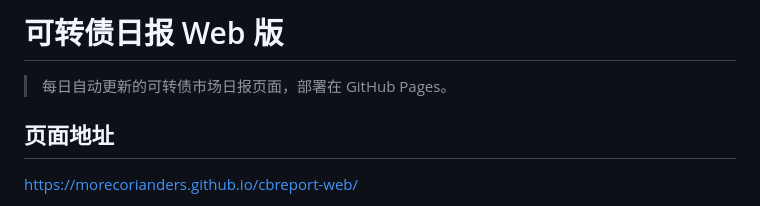
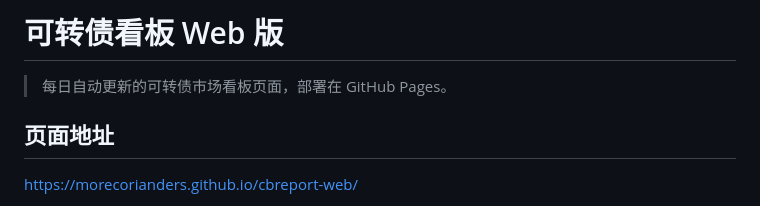
Before and after one commit to MORECORIANDERS/cbreport-web, a Markdown page: README.md, the part around the change. Rendered like a GitHub page.

Commit message:
Revise README for project title and description
Updated the title and description in README.md to reflect the change from '日报' to '看板'.

```diff
--- a/README.md
+++ b/README.md
@@ -1,6 +1,6 @@
-# 可转债日报 Web 版
+# 可转债看板 Web 版
 
-> 每日自动更新的可转债市场日报页面，部署在 GitHub Pages。
+> 每日自动更新的可转债市场看板页面，部署在 GitHub Pages。
 
 ## 页面地址
 
```
